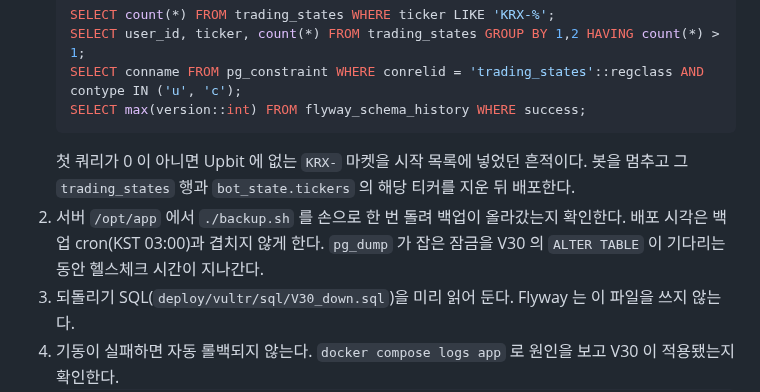
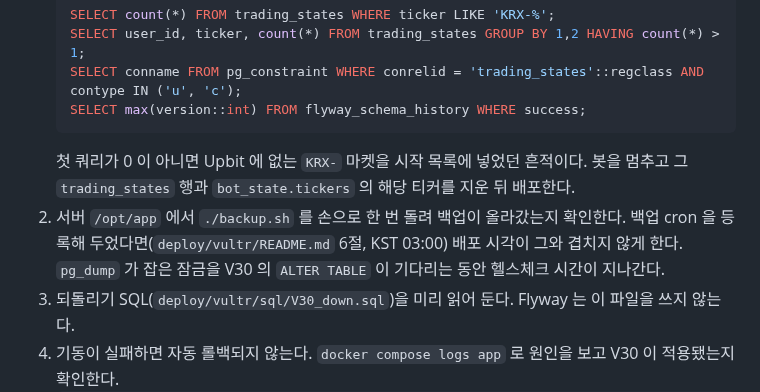
Before and after one commit to yoon627/coin-trading-bot, a Markdown page: README.md, the part around the change. Rendered like a GitHub page.

Commit message:
docs: 백업 cron 은 손으로 등록하는 것이라 등록했을 때만 시각을 피하도록 적는다

````diff
--- a/README.md
+++ b/README.md
@@ -165,7 +165,7 @@ install -m 600 deploy/vultr/.env.example deploy/vultr/.env
    SELECT max(version::int) FROM flyway_schema_history WHERE success;
    ```
    첫 쿼리가 0 이 아니면 Upbit 에 없는 `KRX-` 마켓을 시작 목록에 넣었던 흔적이다. 봇을 멈추고 그 `trading_states` 행과 `bot_state.tickers` 의 해당 티커를 지운 뒤 배포한다.
-2. 서버 `/opt/app` 에서 `./backup.sh` 를 손으로 한 번 돌려 백업이 올라갔는지 확인한다. 배포 시각은 백업 cron(KST 03:00)과 겹치지 않게 한다. `pg_dump` 가 잡은 잠금을 V30 의 `ALTER TABLE` 이 기다리는 동안 헬스체크 시간이 지나간다.
+2. 서버 `/opt/app` 에서 `./backup.sh` 를 손으로 한 번 돌려 백업이 올라갔는지 확인한다. 백업 cron 을 등록해 두었다면(`deploy/vultr/README.md` 6절, KST 03:00) 배포 시각이 그와 겹치지 않게 한다. `pg_dump` 가 잡은 잠금을 V30 의 `ALTER TABLE` 이 기다리는 동안 헬스체크 시간이 지나간다.
 3. 되돌리기 SQL(`deploy/vultr/sql/V30_down.sql`)을 미리 읽어 둔다. Flyway 는 이 파일을 쓰지 않는다.
 4. 기동이 실패하면 자동 롤백되지 않는다. `docker compose logs app` 로 원인을 보고 V30 이 적용됐는지 확인한다.
    ```bash
````
